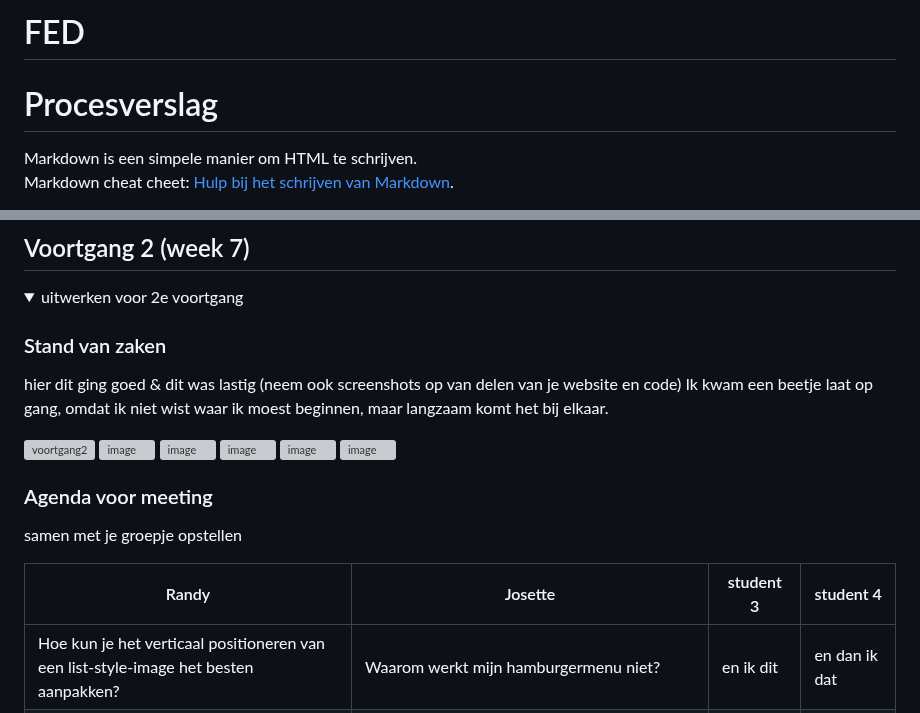
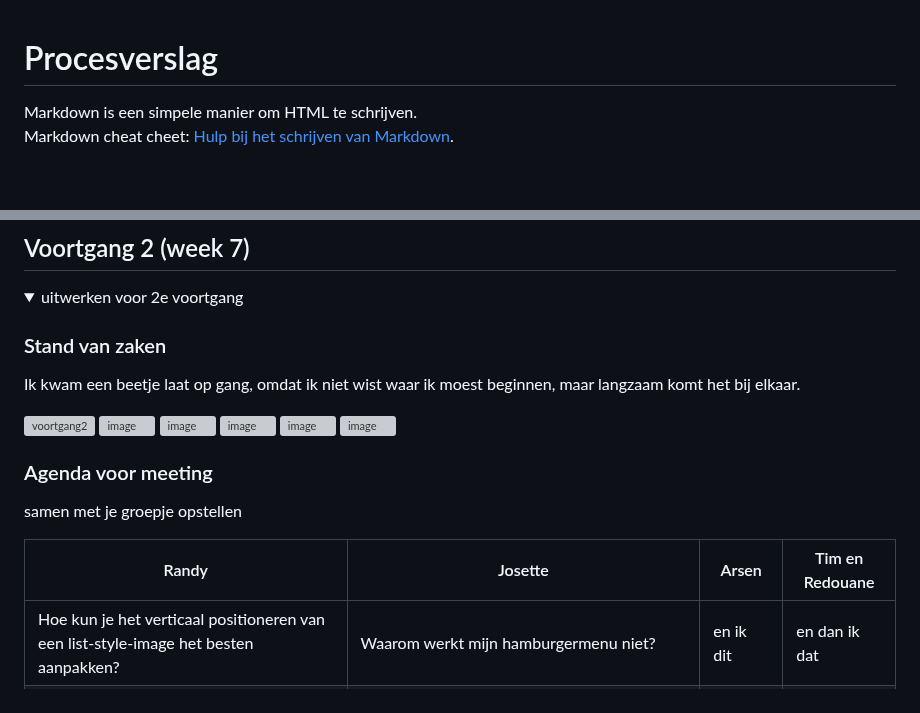
Before and after one commit to JosetteDerksen/FED, a Markdown page: README.md, 2 parts joined by grey strips. Rendered like a GitHub page; folded sections open; blank space fills up the shorter version; grey boxes are pictures that could not be loaded.

```diff
--- a/README.md
+++ b/README.md
@@ -1,5 +1,3 @@
-# FED
-
 # Procesverslag
 Markdown is een simpele manier om HTML te schrijven.
 Markdown cheat cheet: [Hulp bij het schrijven van Markdown](https://github.com/adam-p/markdown-here/wiki/Markdown-Cheatsheet).
@@ -174,8 +191,7 @@ Nb. Door *open* toe te voegen aan een *details* element kun je deze standaard op
   <summary>uitwerken voor 2e voortgang</summary>
 
   ### Stand van zaken
-  hier dit ging goed & dit was lastig (neem ook screenshots op van delen van je website en code)
-  Ik kwam een beetje laat op gang, omdat ik niet wist waar ik moest beginnen, maar langzaam komt het bij elkaar.
+ Ik kwam een beetje laat op gang, omdat ik niet wist waar ik moest beginnen, maar langzaam komt het bij elkaar.
 
   ![voortgang2](https://user-images.githubusercontent.com/70659177/207878474-9461497e-d0de-4751-a61d-5472549d9593.png)
   ![image](https://user-images.githubusercontent.com/70659177/207880138-88395fbe-b04b-4fa1-8015-59352acb3c57.png)
@@ -189,7 +205,7 @@ Nb. Door *open* toe te voegen aan een *details* element kun je deze standaard op
   ### Agenda voor meeting
   samen met je groepje opstellen
 
-  | Randy      | Josette          | student 3    | student 4        |
+  | Randy      | Josette          | Arsen    | Tim en Redouane        |
   | ---            | ---                | ---          | ---              |
   | Hoe kun je het verticaal positioneren van een list-style-image het besten aanpakken?  | Waarom werkt mijn hamburgermenu niet?           | en ik dit    | en dan ik dat    |
   | Hoe verberg je zelfgemaakte semantische kopjes? | Hoe komt het dat alles in mijn header te hoog staat terwijl ik het heb gecentreerd? | nog een punt | dit wil ik zeker |
```
Also changed, not shown: other parts of README.md (+75 -37 lines).
